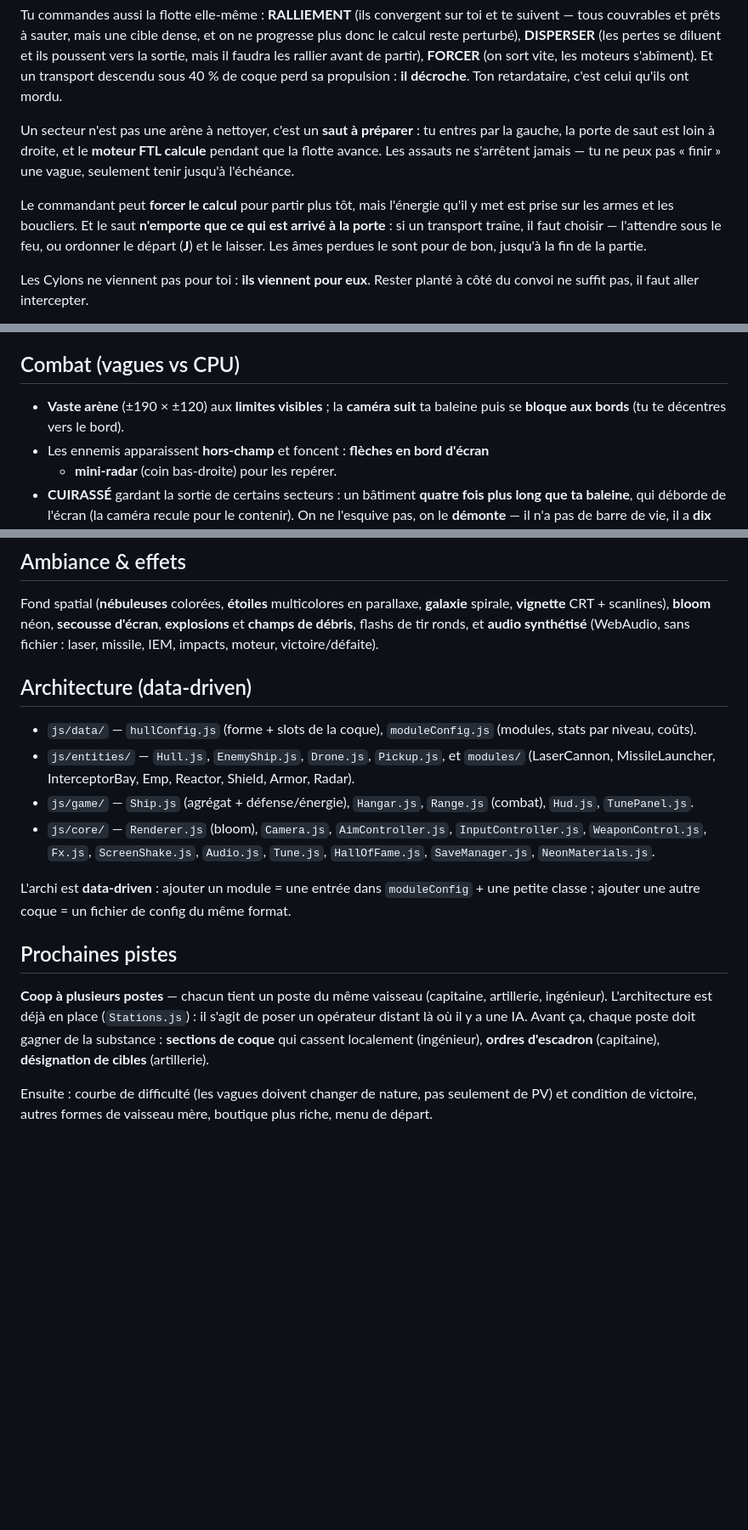
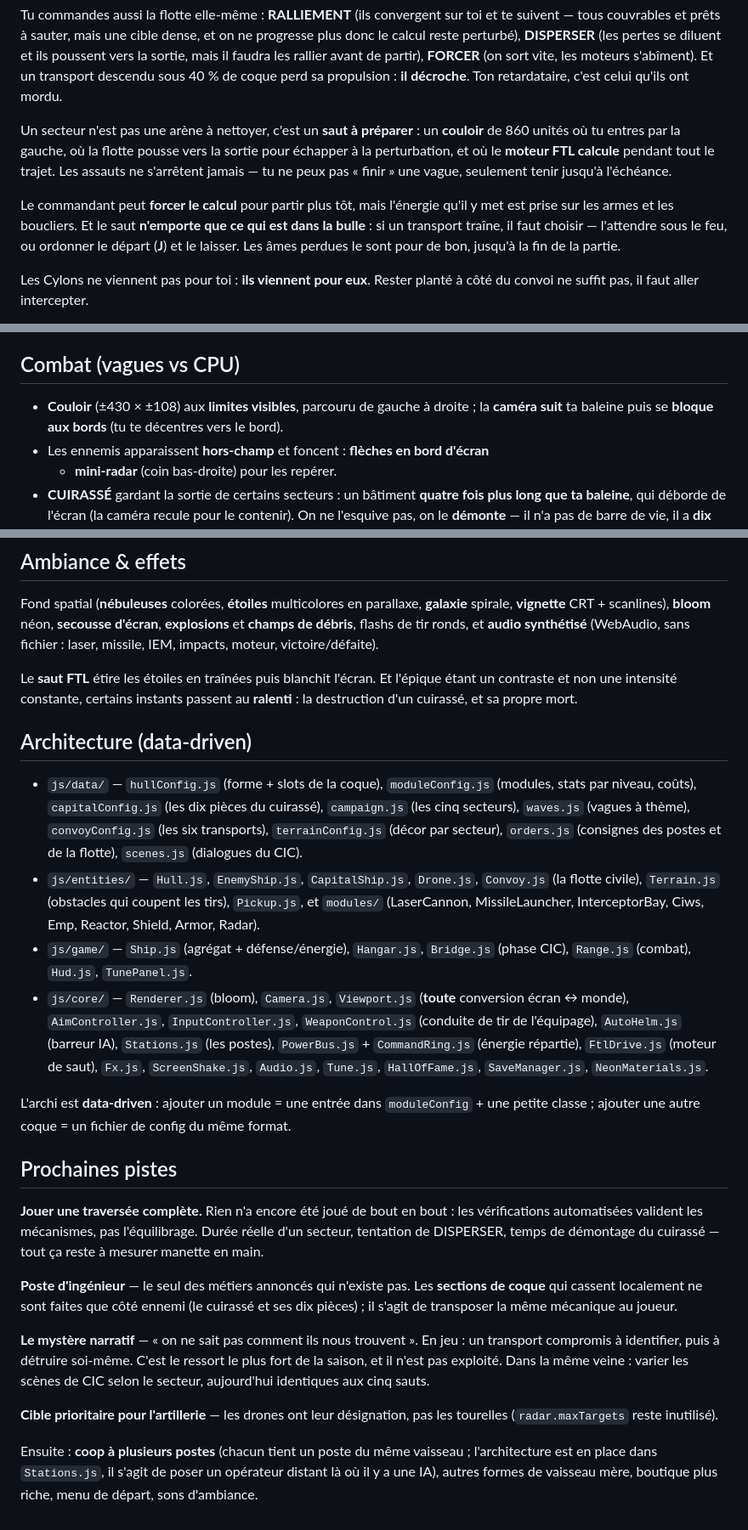
Before and after one commit to AnOnJoe/BSG, a Markdown page: README.md, 3 parts joined by grey strips. Shown at 85% size. Drawn GitHub-style; blank space fills up the shorter version.

```diff
--- a/README.md
+++ b/README.md
@@ -94,13 +95,13 @@ faudra les rallier avant de partir), **FORCER** (on sort vite, les moteurs s'ab
 descendu sous 40 % de coque perd sa propulsion : **il décroche**. Ton retardataire, c'est celui
 qu'ils ont mordu.
 
-Un secteur n'est pas une arène à nettoyer, c'est un **saut à préparer** : tu entres par la
-gauche, la porte de saut est loin à droite, et le **moteur FTL calcule** pendant que la flotte
-avance. Les assauts ne s'arrêtent jamais — tu ne peux pas « finir » une vague, seulement tenir
-jusqu'à l'échéance.
+Un secteur n'est pas une arène à nettoyer, c'est un **saut à préparer** : un **couloir** de 860
+unités où tu entres par la gauche, où la flotte pousse vers la sortie pour échapper à la
+perturbation, et où le **moteur FTL calcule** pendant tout le trajet. Les assauts ne s'arrêtent
+jamais — tu ne peux pas « finir » une vague, seulement tenir jusqu'à l'échéance.
 
 Le commandant peut **forcer le calcul** pour partir plus tôt, mais l'énergie qu'il y met est
-prise sur les armes et les boucliers. Et le saut **n'emporte que ce qui est arrivé à la porte** :
+prise sur les armes et les boucliers. Et le saut **n'emporte que ce qui est dans la bulle** :
 si un transport traîne, il faut choisir — l'attendre sous le feu, ou ordonner le départ (**J**)
 et le laisser. Les âmes perdues le sont pour de bon, jusqu'à la fin de la partie.
 
@@ -125,8 +126,8 @@ et déployer l'escadron avant le contact plutôt que d'attendre.
 
 ## Combat (vagues vs CPU)
 
-- **Vaste arène** (±190 × ±120) aux **limites visibles** ; la **caméra suit** ta
-  baleine puis se **bloque aux bords** (tu te décentres vers le bord).
+- **Couloir** (±430 × ±108) aux **limites visibles**, parcouru de gauche à droite ; la
+  **caméra suit** ta baleine puis se **bloque aux bords** (tu te décentres vers le bord).
 - Les ennemis apparaissent **hors-champ** et foncent : **flèches en bord d'écran**
   + **mini-radar** (coin bas-droite) pour les repérer.
 - **CUIRASSÉ** gardant la sortie de certains secteurs : un bâtiment **quatre fois plus long que ta baleine**, qui
@@ -267,28 +268,50 @@ spirale, **vignette** CRT + scanlines), **bloom** néon, **secousse d'écran**,
 et **champs de débris**, flashs de tir ronds, et **audio synthétisé** (WebAudio, sans
 fichier : laser, missile, IEM, impacts, moteur, victoire/défaite).
 
+Le **saut FTL** étire les étoiles en traînées puis blanchit l'écran. Et l'épique étant un
+contraste et non une intensité constante, certains instants passent au **ralenti** : la
+destruction d'un cuirassé, et sa propre mort.
+
 ## Architecture (data-driven)
 
 - `js/data/` — `hullConfig.js` (forme + slots de la coque), `moduleConfig.js` (modules,
-  stats par niveau, coûts).
-- `js/entities/` — `Hull.js`, `EnemyShip.js`, `Drone.js`, `Pickup.js`, et `modules/`
-  (LaserCannon, MissileLauncher, InterceptorBay, Emp, Reactor, Shield, Armor, Radar).
-- `js/game/` — `Ship.js` (agrégat + défense/énergie), `Hangar.js`, `Range.js` (combat),
-  `Hud.js`, `TunePanel.js`.
-- `js/core/` — `Renderer.js` (bloom), `Camera.js`, `AimController.js`, `InputController.js`,
-  `WeaponControl.js`, `Fx.js`, `ScreenShake.js`, `Audio.js`, `Tune.js`, `HallOfFame.js`,
-  `SaveManager.js`, `NeonMaterials.js`.
+  stats par niveau, coûts), `capitalConfig.js` (les dix pièces du cuirassé), `campaign.js`
+  (les cinq secteurs), `waves.js` (vagues à thème), `convoyConfig.js` (les six transports),
+  `terrainConfig.js` (décor par secteur), `orders.js` (consignes des postes et de la flotte),
+  `scenes.js` (dialogues du CIC).
+- `js/entities/` — `Hull.js`, `EnemyShip.js`, `CapitalShip.js`, `Drone.js`, `Convoy.js`
+  (la flotte civile), `Terrain.js` (obstacles qui coupent les tirs), `Pickup.js`, et `modules/`
+  (LaserCannon, MissileLauncher, InterceptorBay, Ciws, Emp, Reactor, Shield, Armor, Radar).
+- `js/game/` — `Ship.js` (agrégat + défense/énergie), `Hangar.js`, `Bridge.js` (phase CIC),
+  `Range.js` (combat), `Hud.js`, `TunePanel.js`.
+- `js/core/` — `Renderer.js` (bloom), `Camera.js`, `Viewport.js` (**toute** conversion
+  écran ↔ monde), `AimController.js`, `InputController.js`, `WeaponControl.js` (conduite de tir
+  de l'équipage), `AutoHelm.js` (barreur IA), `Stations.js` (les postes), `PowerBus.js` +
+  `CommandRing.js` (énergie répartie), `FtlDrive.js` (moteur de saut), `Fx.js`,
+  `ScreenShake.js`, `Audio.js`, `Tune.js`, `HallOfFame.js`, `SaveManager.js`,
+  `NeonMaterials.js`.
 
 L'archi est **data-driven** : ajouter un module = une entrée dans `moduleConfig` + une
 petite classe ; ajouter une autre coque = un fichier de config du même format.
 
 ## Prochaines pistes
 
-**Coop à plusieurs postes** — chacun tient un poste du même vaisseau (capitaine, artillerie,
-ingénieur). L'architecture est déjà en place (`Stations.js`) : il s'agit de poser un opérateur
-distant là où il y a une IA. Avant ça, chaque poste doit gagner de la substance : **sections de
-coque** qui cassent localement (ingénieur), **ordres d'escadron** (capitaine), **désignation de
-cibles** (artillerie).
+**Jouer une traversée complète.** Rien n'a encore été joué de bout en bout : les vérifications
+automatisées valident les mécanismes, pas l'équilibrage. Durée réelle d'un secteur, tentation de
+DISPERSER, temps de démontage du cuirassé — tout ça reste à mesurer manette en main.
 
-Ensuite : courbe de difficulté (les vagues doivent changer de nature, pas seulement de PV) et
-condition de victoire, autres formes de vaisseau mère, boutique plus riche, menu de départ.
+**Poste d'ingénieur** — le seul des métiers annoncés qui n'existe pas. Les **sections de coque**
+qui cassent localement ne sont faites que côté ennemi (le cuirassé et ses dix pièces) ; il s'agit
+de transposer la même mécanique au joueur.
+
+**Le mystère narratif** — « on ne sait pas comment ils nous trouvent ». En jeu : un transport
+compromis à identifier, puis à détruire soi-même. C'est le ressort le plus fort de la saison, et
+il n'est pas exploité. Dans la même veine : varier les scènes de CIC selon le secteur, aujourd'hui
+identiques aux cinq sauts.
+
+**Cible prioritaire pour l'artillerie** — les drones ont leur désignation, pas les tourelles
+(`radar.maxTargets` reste inutilisé).
+
+Ensuite : **coop à plusieurs postes** (chacun tient un poste du même vaisseau ; l'architecture est
+en place dans `Stations.js`, il s'agit de poser un opérateur distant là où il y a une IA), autres
+formes de vaisseau mère, boutique plus riche, menu de départ, sons d'ambiance.
```
Also changed, not shown: other parts of README.md (+1 -0 lines), CC-Session-Logs/29-07-2026-11_16-sim-capitaine-fuite-cylons.md (added, +227 -0 lines), CLAUDE.md (+43 -17 lines).
